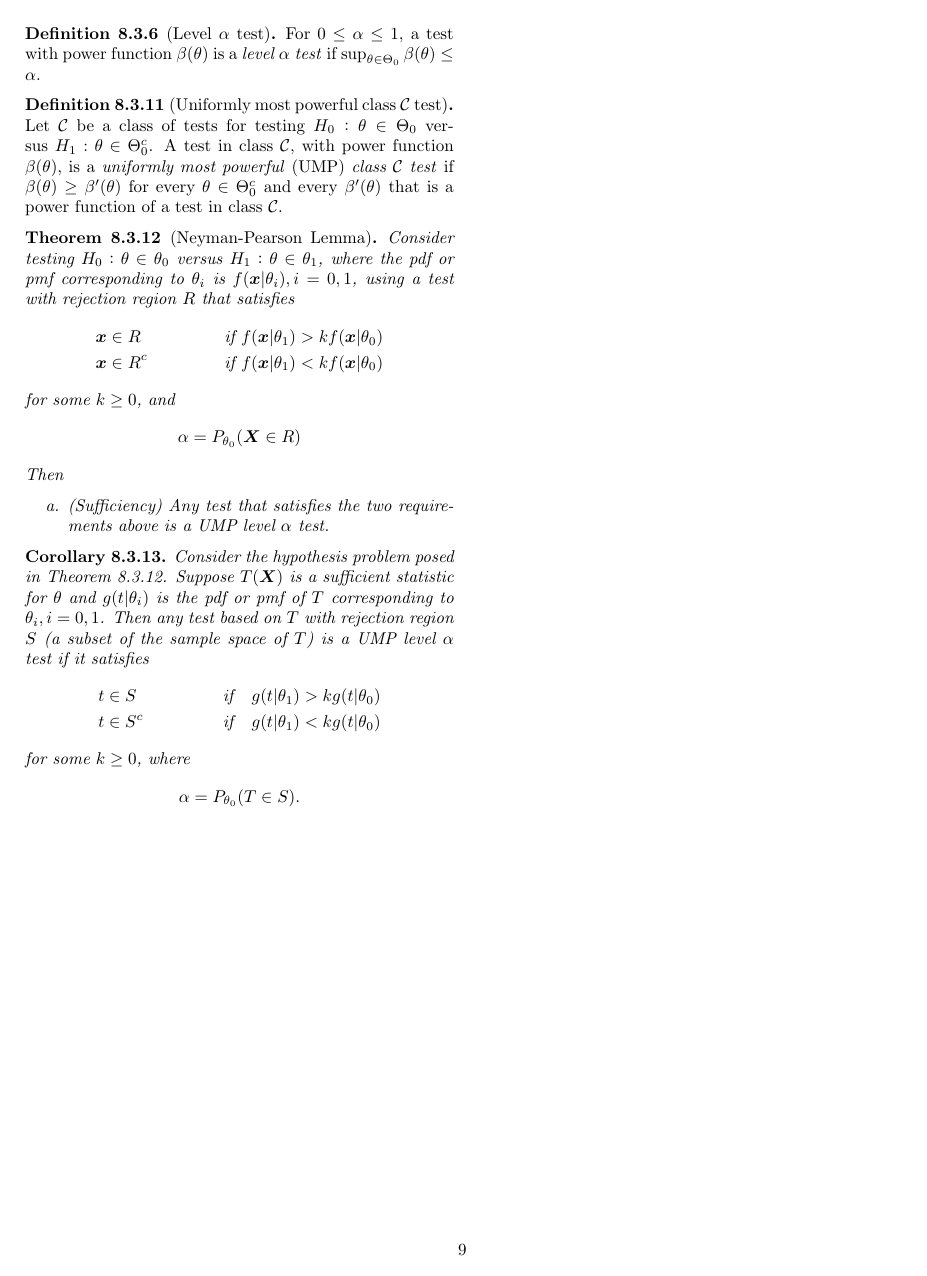
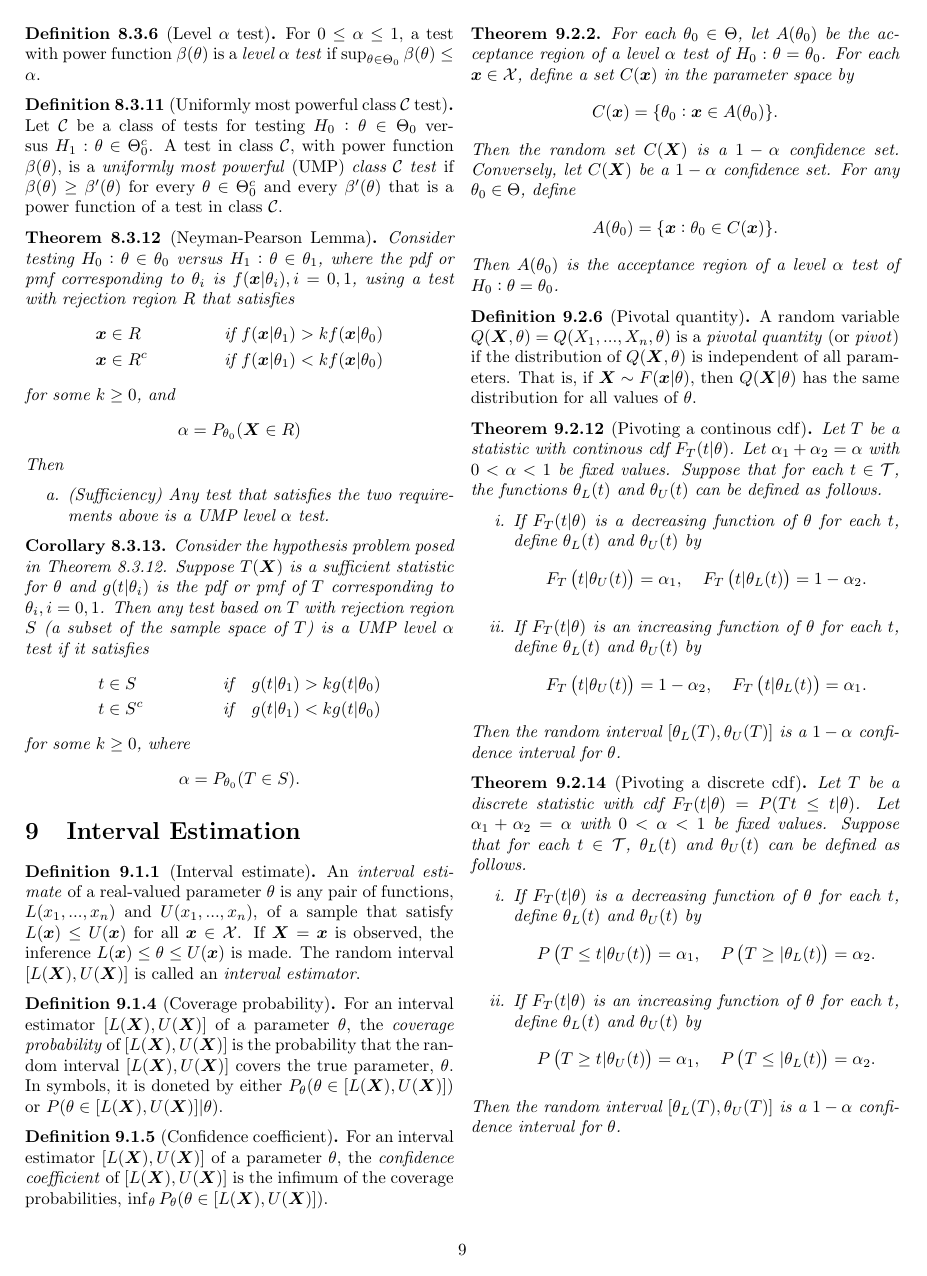
Before and after one commit to JakobGM/statinf-notes, a LaTeX document (notes.tex): page 9 of 10. Compiled offline with pdfLaTeX.

Commit message:
notes: Add chapter 9 notes

```diff
--- a/notes.tex
+++ b/notes.tex
@@ -1230,6 +1230,96 @@
   \end{equation*}
 \end{corollary}
 
+\section{Interval Estimation}
+
+\begin{definition}{9.1.1}[Interval estimate]
+  An \textit{interval estimate} of a real-valued parameter $\theta$ is any pair of functions,
+  $L(x_1, ..., x_n)$ and $U(x_1, ..., x_n)$, of a sample that satisfy $L(\vec{x}) \leq U(\vec{x})$
+  for all $\vec{x} \in \mathcal{X}$. If $\vec{X} = \vec{x}$ is observed, the inference
+  $L(\vec{x}) \leq \theta \leq U(\vec{x})$ is made. The random interval $[L(\vec{X}), U(\vec{X})]$
+  is called an \textit{interval estimator}.
+\end{definition}
+
+\begin{definition}{9.1.4}[Coverage probability]
+  For an interval estimator $[L(\vec{X}), U(\vec{X})]$ of a parameter $\theta$, the \textit{coverage probability}
+  of $[L(\vec{X}), U(\vec{X})]$ is the probability that the random interval $[L(\vec{X}), U(\vec{X})]$ covers the true
+  parameter, $\theta$. In symbols, it is doneted by either $P_{\theta}(\theta \in [L(\vec{X}), U(\vec{X})])$
+  or  $P(\theta \in [L(\vec{X}), U(\vec{X})] | \theta)$.
+\end{definition}
+
+\begin{definition}{9.1.5}[Confidence coefficient]
+  For an interval estimator $[L(\vec{X}), U(\vec{X})]$ of a parameter $\theta$, the \textit{confidence coefficient}
+  of $[L(\vec{X}), U(\vec{X})]$ is the infimum of the coverage probabilities,
+  $\inf_{\theta} P_{\theta}(\theta \in [L(\vec{X}), U(\vec{X})])$.
+\end{definition}
+
+\begin{theorem}{9.2.2}
+  For each $\theta_0 \in \Theta$, let $A(\theta_0)$ be the acceptance region of a level $\alpha$ test of
+  $H_0: \theta = \theta_0$. For each $\vec{x} \in \mathcal{X}$, define a set $C(\vec{x})$ in the parameter space by
+  \begin{equation*}
+    C(\vec{x}) = \{ \theta_0: \vec{x} \in A(\theta_0) \}.
+  \end{equation*}
+  Then the random set $C(\vec{X})$ is a $1 - \alpha$ confidence set. Conversely, let $C(\vec{X})$ be a $1 - \alpha$
+  confidence set. For any $\theta_0 \in \Theta$, define
+  \begin{equation*}
+    A(\theta_0) = \{ \vec{x}: \theta_0 \in C(\vec{x}) \}.
+  \end{equation*}
+  Then $A(\theta_0)$ is the acceptance region of a level $\alpha$ test of $H_0: \theta = \theta_0$.
+\end{theorem}
+
+\begin{definition}{9.2.6}[Pivotal quantity]
+  A random variable $Q(\vec{X}, \theta) = Q(X_1, ..., X_n, \theta)$ is a \textit{pivotal quantity} (or \textit{pivot})
+  if the distribution of $Q(\vec{X}, \theta)$ is independent of all parameters.
+  That is, if $\vec{X} \sim  F(\vec{x} | \theta)$, then $Q(\vec{X} | \theta)$ has the same distribution for all values
+  of $\theta$.
+\end{definition}
+
+\begin{theorem}{9.2.12}[Pivoting a continous cdf]
+  Let $T$ be a statistic with continous cdf $F_T(t | \theta)$. Let $\alpha_1 + \alpha_2 = \alpha$ with $0 < \alpha < 1$
+  be fixed values. Suppose that for each $t \in \mathcal{T}$, the functions $\theta_L(t)$ and $\theta_U(t)$
+  can be defined as follows.
+  \begin{enumerate}[label=\roman*.]
+    \item If $F_T(t | \theta)$ is a decreasing function of $\theta$ for each $t$, define $\theta_L(t)$ and $\theta_U(t)$
+      by
+      \begin{equation*}
+        F_T\left(t | \theta_U(t)\right) = \alpha_1,
+        ~~~
+        F_T\left(t | \theta_L(t)\right) = 1 - \alpha_2.
+      \end{equation*}
+    \item If $F_T(t | \theta)$ is an increasing function of $\theta$ for each $t$, define $\theta_L(t)$ and $\theta_U(t)$
+      by
+      \begin{equation*}
+        F_T\left(t | \theta_U(t)\right) = 1 - \alpha_2,
+        ~~~
+        F_T\left(t | \theta_L(t)\right) = \alpha_1.
+      \end{equation*}
+  \end{enumerate}
+  Then the random interval $[\theta_L(T),  \theta_U(T)]$ is a $1 - \alpha$ confidence interval for $\theta$.
+\end{theorem}
+
+\begin{theorem}{9.2.14}[Pivoting a discrete cdf]
+  Let $T$ be a discrete statistic with cdf $F_T(t | \theta) = P(Tt \leq t | \theta)$. Let $\alpha_1 + \alpha_2 = \alpha$
+  with  $0 < \alpha < 1$ be fixed values. Suppose that for each $t \in \mathcal{T}$, $\theta_L(t)$ and $\theta_U(t)$
+  can be defined as follows.
+  \begin{enumerate}[label=\roman*.]
+    \item If $F_T(t | \theta)$ is a decreasing function of $\theta$ for each $t$, define $\theta_L(t)$ and $\theta_U(t)$
+      by
+      \begin{equation*}
+        P\left(T \leq t | \theta_U(t)\right) = \alpha_1,
+        ~~~
+        P\left(T \geq | \theta_L(t)\right) = \alpha_2.
+      \end{equation*}
+    \item If $F_T(t | \theta)$ is an increasing function of $\theta$ for each $t$, define $\theta_L(t)$ and $\theta_U(t)$
+      by
+      \begin{equation*}
+        P\left(T \geq t | \theta_U(t)\right) = \alpha_1,
+        ~~~
+        P\left(T \leq | \theta_L(t)\right) = \alpha_2.
+      \end{equation*}
+  \end{enumerate}
+  Then the random interval $[\theta_L(T),  \theta_U(T)]$ is a $1 - \alpha$ confidence interval for $\theta$.
+\end{theorem}
+
 \newpage
 
 \newpage
```
